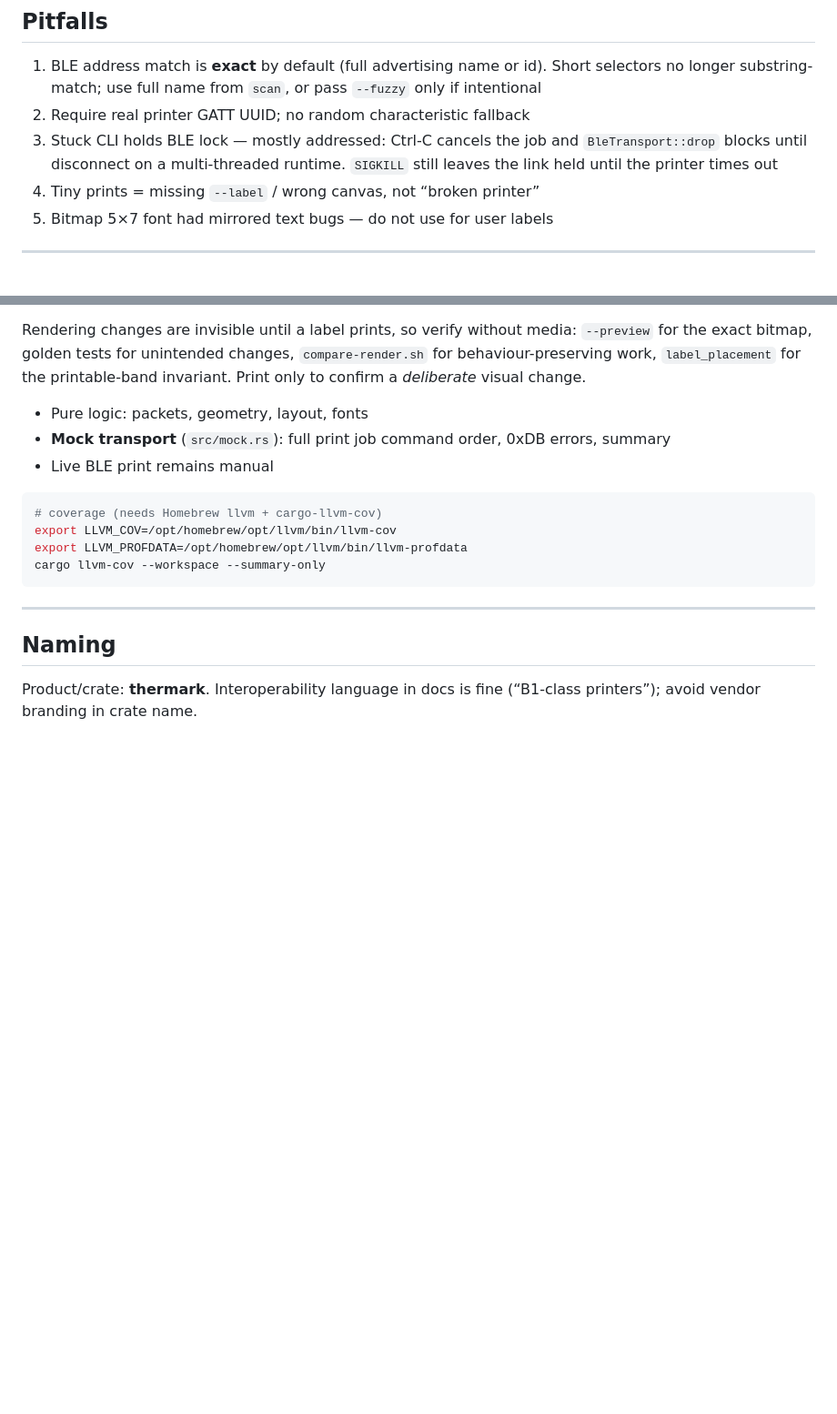
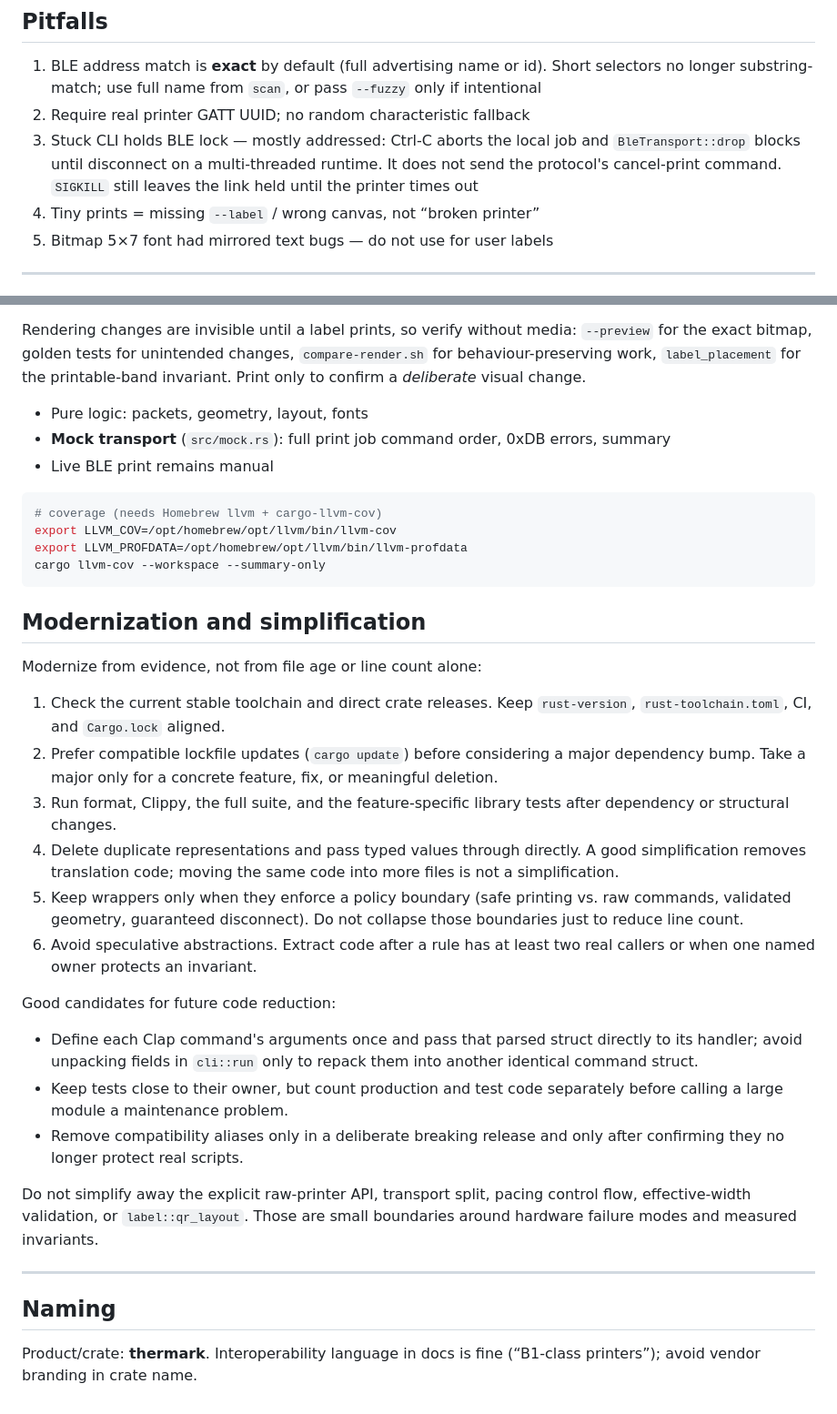
Before and after one commit to kahwee/thermark, a Markdown page: AGENTS.md, 2 parts joined by grey strips. Shown at 91% size. Drawn GitHub-style; blank space fills up the shorter version.

````diff
--- a/AGENTS.md
+++ b/AGENTS.md
@@ -247,9 +247,10 @@ measurable difference.
 
 1. BLE address match is **exact** by default (full advertising name or id). Short selectors no longer substring-match; use full name from `scan`, or pass `--fuzzy` only if intentional
 2. Require real printer GATT UUID; no random characteristic fallback
-3. Stuck CLI holds BLE lock — mostly addressed: Ctrl-C cancels the job and
+3. Stuck CLI holds BLE lock — mostly addressed: Ctrl-C aborts the local job and
    `BleTransport::drop` blocks until disconnect on a multi-threaded runtime.
-   `SIGKILL` still leaves the link held until the printer times out
+   It does not send the protocol's cancel-print command. `SIGKILL` still leaves
+   the link held until the printer times out
 4. Tiny prints = missing `--label` / wrong canvas, not “broken printer”
 5. Bitmap 5×7 font had mirrored text bugs — do not use for user labels
 
@@ -295,6 +296,40 @@ export LLVM_PROFDATA=/opt/homebrew/opt/llvm/bin/llvm-profdata
 cargo llvm-cov --workspace --summary-only
 ```
 
+## Modernization and simplification
+
+Modernize from evidence, not from file age or line count alone:
+
+1. Check the current stable toolchain and direct crate releases. Keep
+   `rust-version`, `rust-toolchain.toml`, CI, and `Cargo.lock` aligned.
+2. Prefer compatible lockfile updates (`cargo update`) before considering a
+   major dependency bump. Take a major only for a concrete feature, fix, or
+   meaningful deletion.
+3. Run format, Clippy, the full suite, and the feature-specific library tests
+   after dependency or structural changes.
+4. Delete duplicate representations and pass typed values through directly.
+   A good simplification removes translation code; moving the same code into
+   more files is not a simplification.
+5. Keep wrappers only when they enforce a policy boundary (safe printing vs.
+   raw commands, validated geometry, guaranteed disconnect). Do not collapse
+   those boundaries just to reduce line count.
+6. Avoid speculative abstractions. Extract code after a rule has at least two
+   real callers or when one named owner protects an invariant.
+
+Good candidates for future code reduction:
+
+- Define each Clap command's arguments once and pass that parsed struct
+  directly to its handler; avoid unpacking fields in `cli::run` only to repack
+  them into another identical command struct.
+- Keep tests close to their owner, but count production and test code
+  separately before calling a large module a maintenance problem.
+- Remove compatibility aliases only in a deliberate breaking release and only
+  after confirming they no longer protect real scripts.
+
+Do not simplify away the explicit raw-printer API, transport split, pacing
+control flow, effective-width validation, or `label::qr_layout`. Those are
+small boundaries around hardware failure modes and measured invariants.
+
 ---
 
 ## Naming
````
Also changed, not shown: CHANGELOG.md (+3 -0 lines), README.md (+18 -0 lines).
